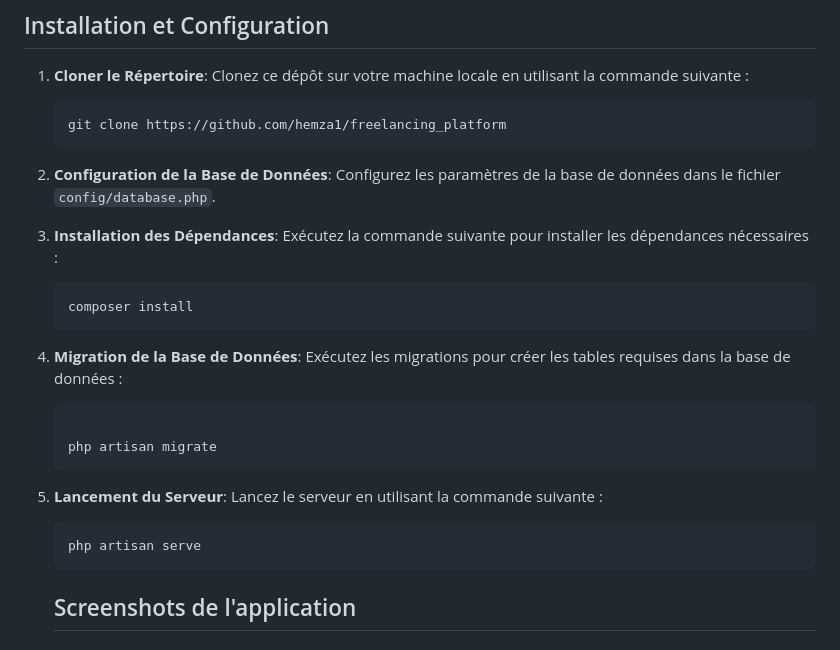
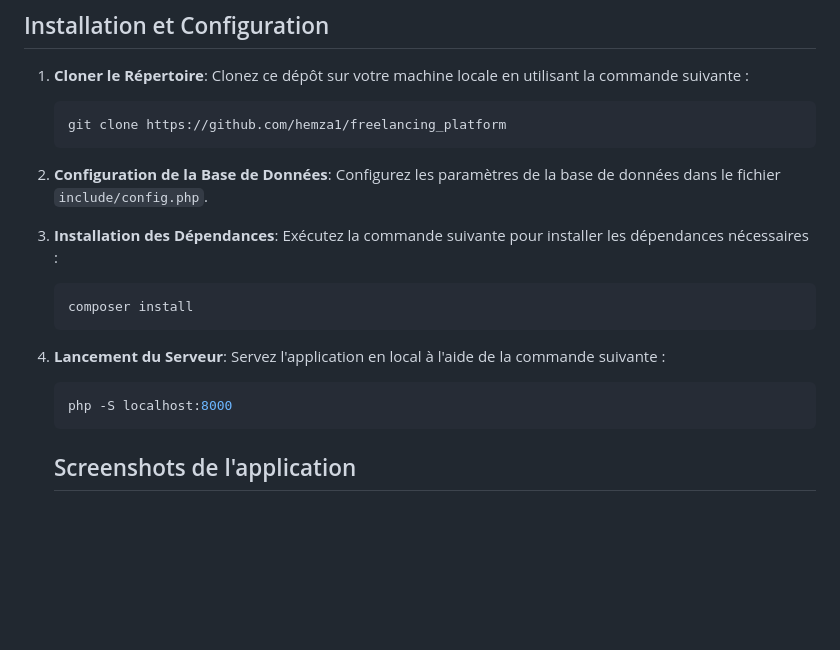
Before and after one commit to hdahhaoui/plateforme2, a Markdown page: README.md, the part around the change. Drawn GitHub-style; blank space fills up the shorter version.

Commit message:
docs: update README install instructions

````diff
--- a/README.md
+++ b/README.md
@@ -21,21 +21,16 @@ Ce projet vise à créer une plateforme web permettant aux utilisateurs de trouv
     git clone https://github.com/hemza1/freelancing_platform
     ```
 
-2. **Configuration de la Base de Données**: Configurez les paramètres de la base de données dans le fichier `config/database.php`.
+2. **Configuration de la Base de Données**: Configurez les paramètres de la base de données dans le fichier `include/config.php`.
 
 3. **Installation des Dépendances**: Exécutez la commande suivante pour installer les dépendances nécessaires :
     ```bash
     composer install
     ```
 
-4. **Migration de la Base de Données**: Exécutez les migrations pour créer les tables requises dans la base de données :
+4. **Lancement du Serveur**: Servez l'application en local à l'aide de la commande suivante :
     ```bash
-
-    php artisan migrate
-    ```
-5. **Lancement du Serveur**: Lancez le serveur en utilisant la commande suivante :
-    ```bash
-    php artisan serve
+    php -S localhost:8000
     ```
 
     ## Screenshots de l'application
````
